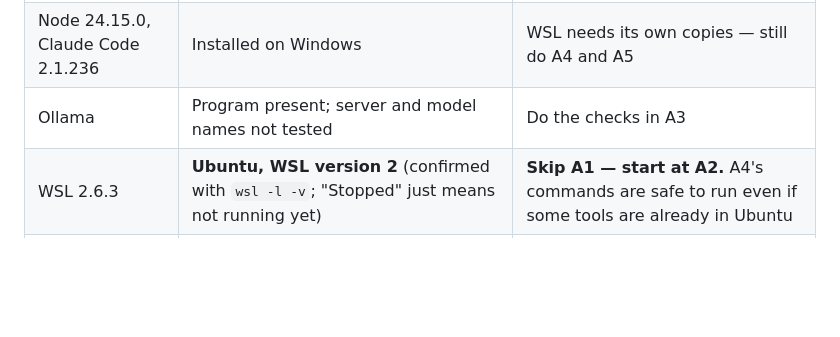
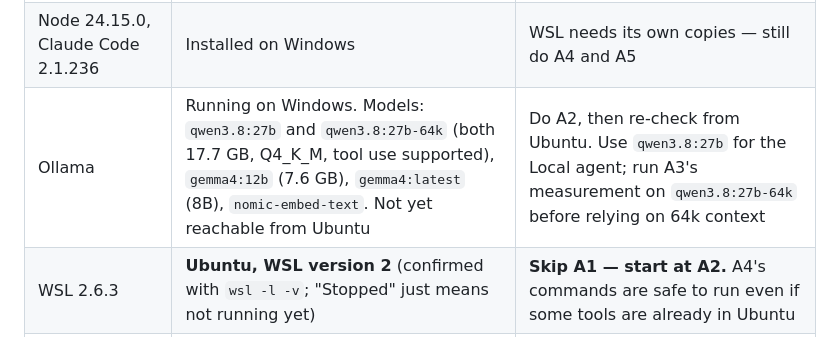
Before and after one commit to gregersonartglitch/intrepid-archive, a Markdown page: docs/PAPERCLIP-PILOT.md, the part around the change. Drawn GitHub-style; blank space fills up the shorter version.

Commit message:
Pilot guide: record Ollama models found on the Omen
Co-Authored-By: Claude Opus 5.5 <noreply@anthropic.com>
Claude-Session: https://claude.ai/code/session_01DH3UhGgX5ViEDQNjKZukw4

```diff
--- a/docs/PAPERCLIP-PILOT.md
+++ b/docs/PAPERCLIP-PILOT.md
@@ -46,7 +46,7 @@ whether to use WSL (Part A) or an existing Docker setup, and which steps you can
 |------|-------|-----------------|
 | Hermes | Runs natively on Windows (bundled Python 3.14.7) | A Windows program isn't something Paperclip in WSL can call reliably. **Use OpenCode → Ollama for the Local agent**; trying the Hermes adapter is optional. |
 | Node 24.15.0, Claude Code 2.1.236 | Installed on Windows | WSL needs its own copies — still do A4 and A5 |
-| Ollama | Program present; server and model names not tested | Do the checks in A3 |
+| Ollama | Running on Windows. Models: `qwen3.8:27b` and `qwen3.8:27b-64k` (both 17.7 GB, Q4_K_M, tool use supported), `gemma4:12b` (7.6 GB), `gemma4:latest` (8B), `nomic-embed-text`. Not yet reachable from Ubuntu | Do A2, then re-check from Ubuntu. Use `qwen3.8:27b` for the Local agent; run A3's measurement on `qwen3.8:27b-64k` before relying on 64k context |
 | WSL 2.6.3 | **Ubuntu, WSL version 2** (confirmed with `wsl -l -v`; "Stopped" just means not running yet) | **Skip A1 — start at A2.** A4's commands are safe to run even if some tools are already in Ubuntu |
 | Docker | Not found | Use the WSL route below |
 | Codex CLI | Not installed | Installed inside WSL in A5 |
```
